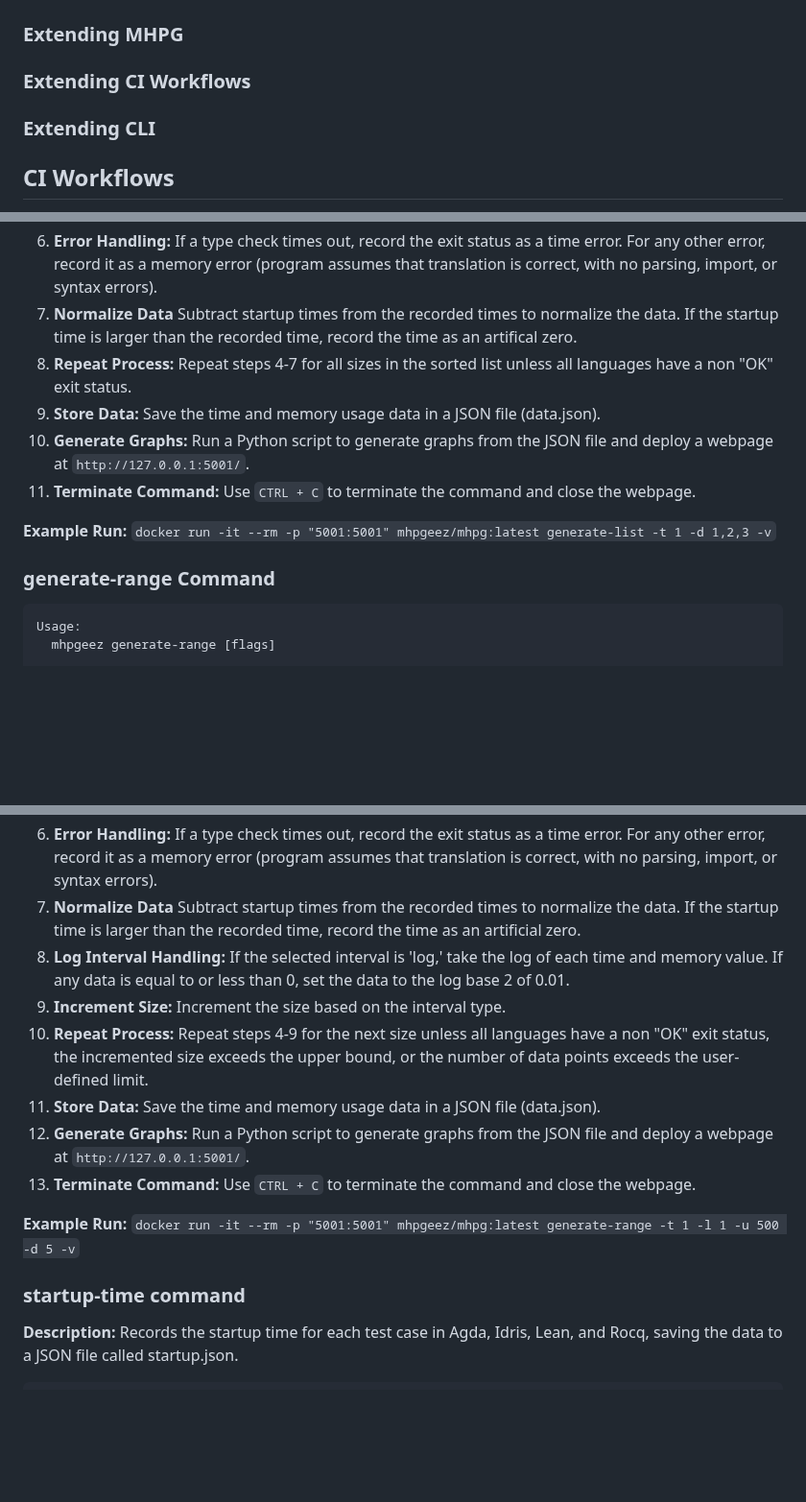
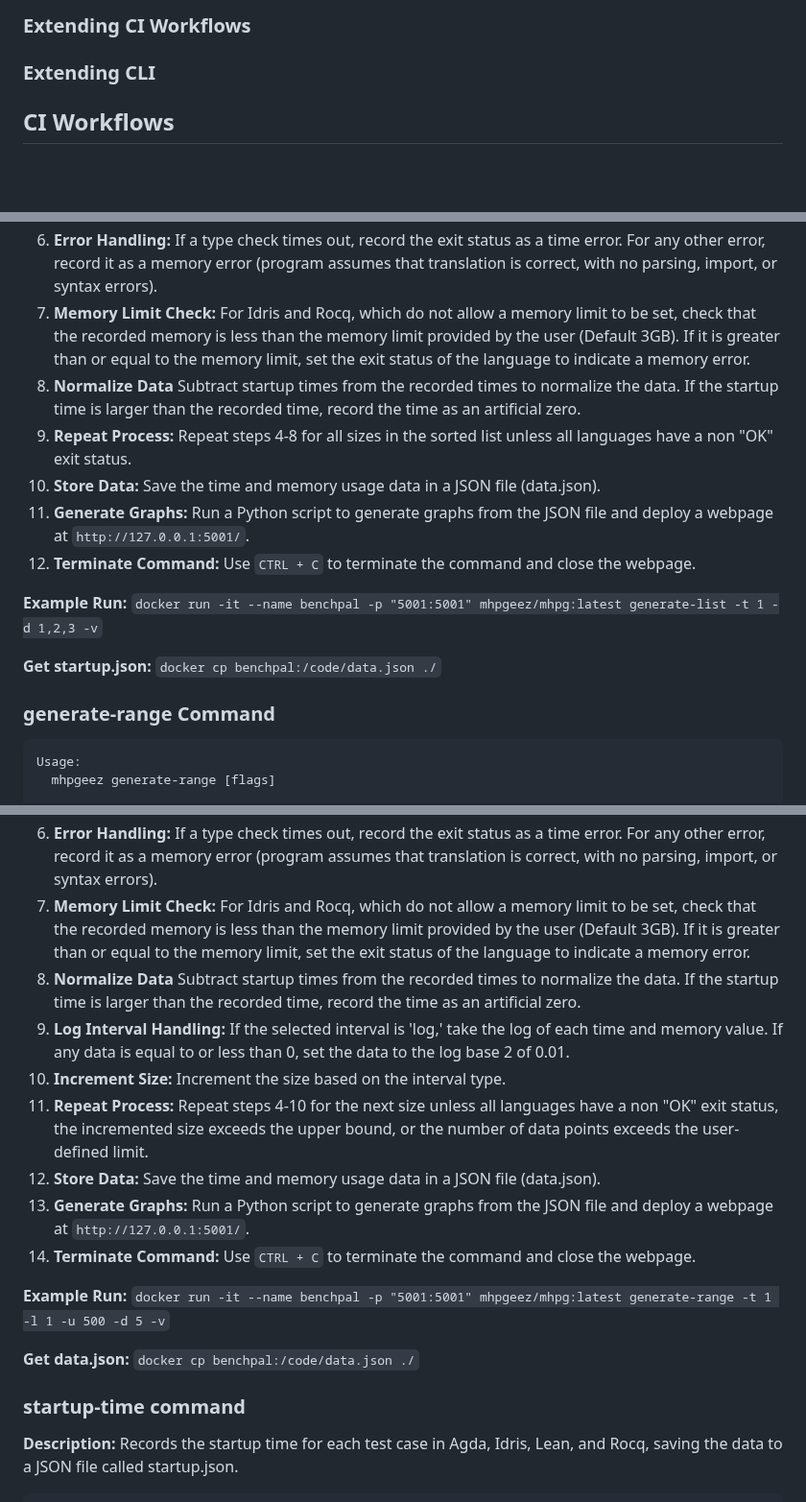
Before and after one commit to proyetei/CS-4ZP6A-Capstone-Akanda, a Markdown page: README.md, 3 parts joined by grey strips. Shown at 96% size. GitHub-like rendering; blank space fills up the shorter version.

````diff
--- a/README.md
+++ b/README.md
@@ -317,11 +331,7 @@ N = let
 
+### Extending CI Workflows <a id='sssExtendCI'></a>
 
-
-### Extending MHPG
-
-### Extending CI Workflows
-
-### Extending CLI
+### Extending CLI <a id='sssExtendCLI'></a>
 
 ## CI Workflows <a id='ssCIWorkflows'></a>
 
@@ -422,15 +430,18 @@ Flags:
 4. **Translate Test Case:** Translate the selected test case for the first size in the sorted list (no timeout set for translation)
 5. **Type Check Execution:** Execute the type check command on the translated files for all languages with an "OK" exit status. Record the time and memory usage using GNU time command (type check commands have 120s timeout).
 6. **Error Handling:** If a type check times out, record the exit status as a time error. For any other error, record it as a memory error (program assumes that translation is correct, with no parsing, import, or syntax errors).
-7. **Normalize Data** Subtract startup times from the recorded times to normalize the data. If the startup time is larger than the recorded time, record the time as an artifical zero.
-8. **Repeat Process:** Repeat steps 4-7 for all sizes in the sorted list unless all languages have a non "OK" exit status.
-9. **Store Data:** Save the time and memory usage data in a JSON file (data.json).
-10. **Generate Graphs:** Run a Python script to generate graphs from the JSON file and deploy a webpage at `http://127.0.0.1:5001/`.
-11. **Terminate Command:** Use `CTRL + C` to terminate the command and close the webpage.
+7. **Memory Limit Check:** For Idris and Rocq, which do not allow a memory limit to be set, check that the recorded memory is less than the memory limit provided by the user (Default 3GB). If it is greater than or equal to the memory limit, set the exit status of the language to indicate a memory error.
+8. **Normalize Data** Subtract startup times from the recorded times to normalize the data. If the startup time is larger than the recorded time, record the time as an artificial zero.
+9. **Repeat Process:** Repeat steps 4-8 for all sizes in the sorted list unless all languages have a non "OK" exit status.
+10. **Store Data:** Save the time and memory usage data in a JSON file (data.json).
+11. **Generate Graphs:** Run a Python script to generate graphs from the JSON file and deploy a webpage at `http://127.0.0.1:5001/`.
+12. **Terminate Command:** Use `CTRL + C` to terminate the command and close the webpage.
 
-**Example Run:** `docker run -it --rm -p "5001:5001" mhpgeez/mhpg:latest generate-list -t 1 -d 1,2,3 -v`
+**Example Run:** `docker run -it --name benchpal -p "5001:5001" mhpgeez/mhpg:latest generate-list -t 1 -d 1,2,3 -v`
 
-### generate-range Command
+**Get startup.json:** `docker cp benchpal:/code/data.json ./`
+
+### generate-range Command <a id='sssRangeCommand'></a>
 ```
 Usage:
   mhpgeez generate-range [flags]
@@ -454,17 +465,20 @@ Flags:
 4. **Translate Test Case:** Translate the selected test case for the first size (no timeout set for translation)
 5. **Type Check Execution:** Execute the type check command on the translated files for all languages with an "OK" exit status. Record the time and memory usage using GNU time command (type check commands have 120s timeout).
 6. **Error Handling:** If a type check times out, record the exit status as a time error. For any other error, record it as a memory error (program assumes that translation is correct, with no parsing, import, or syntax errors).
-7. **Normalize Data** Subtract startup times from the recorded times to normalize the data. If the startup time is larger than the recorded time, record the time as an artificial zero.
-8. **Log Interval Handling:** If the selected interval is 'log,' take the log of each time and memory value. If any data is equal to or less than 0, set the data to the log base 2 of 0.01.
-9. **Increment Size:** Increment the size based on the interval type.
-10. **Repeat Process:** Repeat steps 4-9 for the next size unless all languages have a non "OK" exit status, the incremented size exceeds the upper bound, or the number of data points exceeds the user-defined limit.
-11. **Store Data:** Save the time and memory usage data in a JSON file (data.json).
-12. **Generate Graphs:** Run a Python script to generate graphs from the JSON file and deploy a webpage at `http://127.0.0.1:5001/`.
-13. **Terminate Command:** Use `CTRL + C` to terminate the command and close the webpage.
+7. **Memory Limit Check:** For Idris and Rocq, which do not allow a memory limit to be set, check that the recorded memory is less than the memory limit provided by the user (Default 3GB). If it is greater than or equal to the memory limit, set the exit status of the language to indicate a memory error.
+8. **Normalize Data** Subtract startup times from the recorded times to normalize the data. If the startup time is larger than the recorded time, record the time as an artificial zero.
+9. **Log Interval Handling:** If the selected interval is 'log,' take the log of each time and memory value. If any data is equal to or less than 0, set the data to the log base 2 of 0.01.
+10. **Increment Size:** Increment the size based on the interval type.
+11. **Repeat Process:** Repeat steps 4-10 for the next size unless all languages have a non "OK" exit status, the incremented size exceeds the upper bound, or the number of data points exceeds the user-defined limit.
+12. **Store Data:** Save the time and memory usage data in a JSON file (data.json).
+13. **Generate Graphs:** Run a Python script to generate graphs from the JSON file and deploy a webpage at `http://127.0.0.1:5001/`.
+14. **Terminate Command:** Use `CTRL + C` to terminate the command and close the webpage.
 
-**Example Run:** `docker run -it --rm -p "5001:5001" mhpgeez/mhpg:latest generate-range -t 1 -l 1 -u 500 -d 5 -v`
+**Example Run:** `docker run -it --name benchpal -p "5001:5001" mhpgeez/mhpg:latest generate-range -t 1 -l 1 -u 500 -d 5 -v`
 
-### startup-time command
+**Get data.json:** `docker cp benchpal:/code/data.json ./`
+
+### startup-time command <a id='sssStartupCommand'></a>
 **Description:** Records the startup time for each test case in Agda, Idris, Lean, and Rocq, saving the data to a JSON file called startup.json.
 
 ```
````
Also changed, not shown: other parts of README.md (+29 -15 lines).
